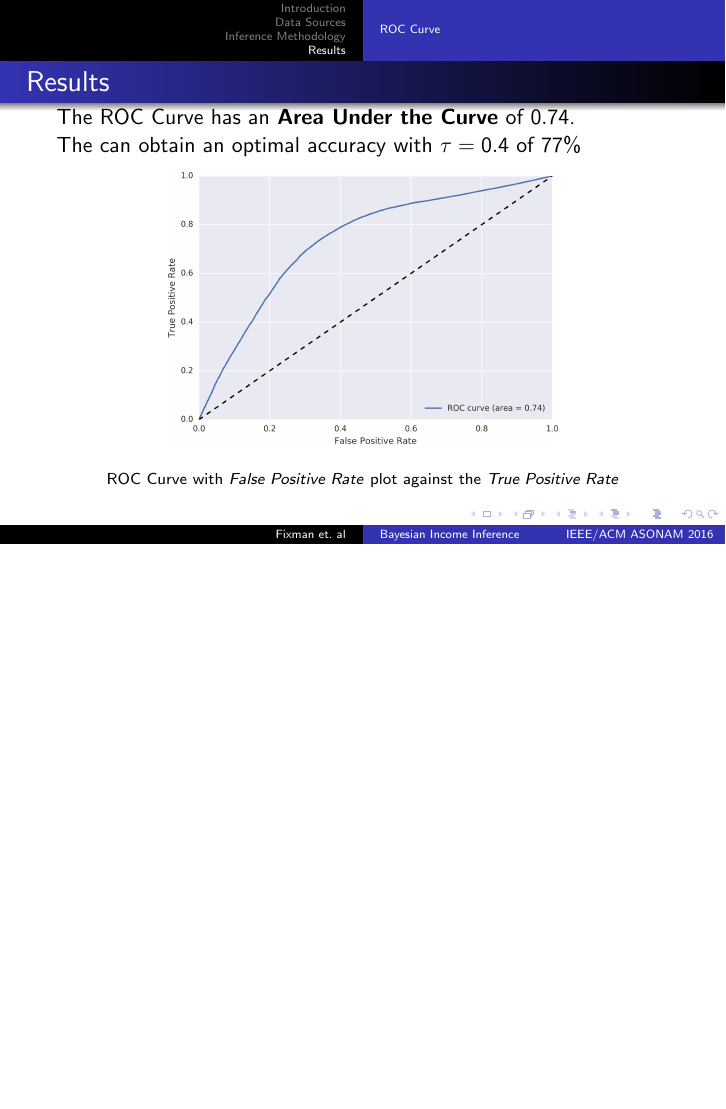
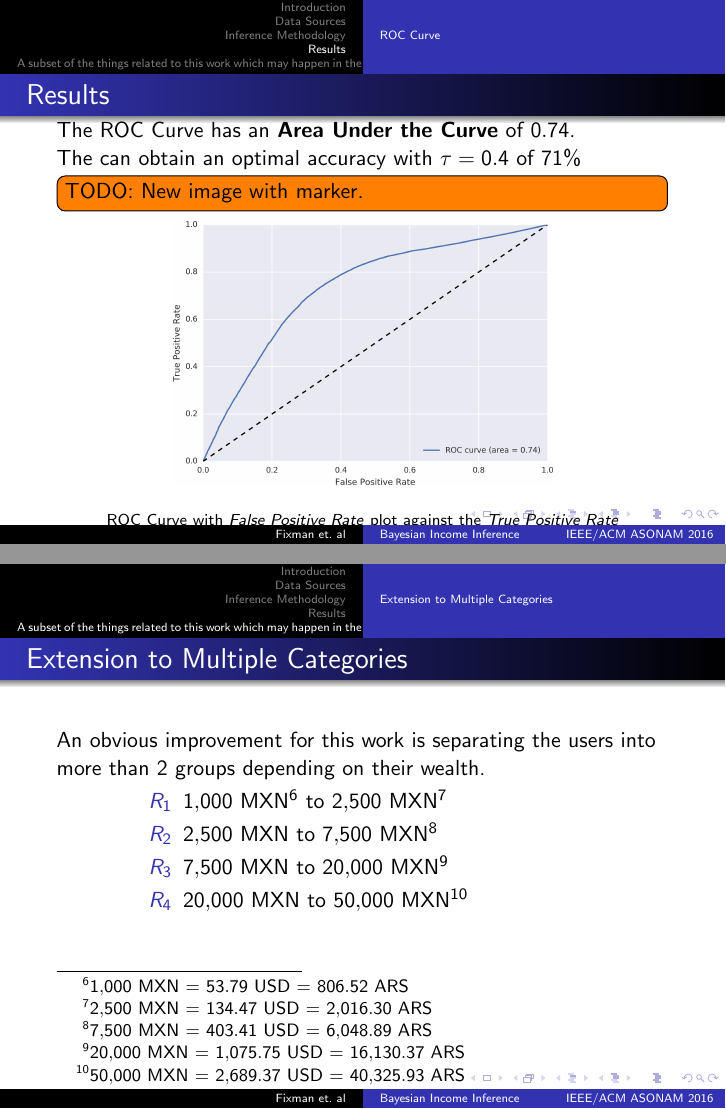
Before and after one commit to mfixman/Tesis, LaTeX slides (Asonam2016/presentation/presentation.tex): page 15 of 15 before the commit and pages 15 and 16 of 18 after it, the two joined at a grey line, the shorter picture padded with empty space. Compiled offline with pdfLaTeX.

Commit message:
Multiple categories.

```diff
--- a/Asonam2016/presentation/presentation.tex
+++ b/Asonam2016/presentation/presentation.tex
@@ -2,9 +2,12 @@
 \mode<presentation>{\usetheme{Warsaw}}
 
 \usepackage[citestyle=authortitle-icomp]{biblatex}
-\usepackage[group-separator={,}]{siunitx}
+\usepackage[group-separator={,},group-minimum-digits=4]{siunitx}
 \usepackage{tikz}
 \usepackage{relsize}
+\usepackage{todonotes}
+
+\presetkeys{todonotes}{inline}{}
 
 \setbeamertemplate{caption}{\raggedright\insertcaption\par}
 \setbeamerfont{caption}{size=\scriptsize}
@@ -138,8 +141,8 @@ This formula gives us a correlation coefficient of \( \mathbf{r_s = 0.474} \). C
 	We separate the users in our input into two disjoint groups, which have roughly the same amount of people in our dataset after removing outliers.
 
 	\begin{description}
-		\item[Poor People] have less than 3600~MXN\footnote{3600~MXN = 343~USD = 5095ARS} in their bank account.
-		\item[Wealthy People] have more than 3600~MXN.\@
+		\item[Poor People] have less than \num{3600}~MXN\footnote{3600~MXN = 343~USD = \num{5095}ARS} in their bank account.
+		\item[Wealthy People] have more than \num{3600}~MXN.\@
 	\end{description}
 
 	According to our hypothesis, poor people should have more calls to other poorer people, while wealthy people should have a higher proportion of calls to wealthier ones.
@@ -168,18 +171,18 @@ This formula gives us a correlation coefficient of \( \mathbf{r_s = 0.474} \). C
 \section{Results}
 \subsection{ROC Curve}
 \begin{frame}[fragile]{Results}
-	\begin{overlayarea}{\textwidth}{.3\textheight}
+	\begin{overlayarea}{\textwidth}{2.5em}
 		\alt<1>{%
 			We then define a parameter \( \tau \) which balances the precision and recall of each users' distribution.
 		}{}
 		\alt<2>{%
 			The ROC Curve has an \textbf{Area Under the Curve} of \num{0.74}.
 
-			The can obtain an optimal accuracy with \( \tau = 0.4 \) of 77\%
+			The can obtain an optimal accuracy with \( \tau = 0.4 \) of 71\%
 		}{}
 	\end{overlayarea}
 
-	\vspace{-4em}
+	\todo{TODO: New image with marker.}
 	\begin{figure}
 		\includegraphics[height=.6\textheight]
 		{../figures/ROC_BETA/ROC_Beta_based_approach_201504.png}
@@ -187,4 +190,30 @@ This formula gives us a correlation coefficient of \( \mathbf{r_s = 0.474} \). C
 	\end{figure}
 \end{frame}
 
+\section{A subset of the things related to this work which may happen in the future}
+\subsection{Extension to Multiple Categories}
+
+\begin{frame}{Extension to Multiple Categories}
+	An obvious improvement for this work is separating the users into more than 2 groups depending on their wealth.
+
+	\begin{description}[leftmargin=!]
+		\item[\(R_1\)] \num{1000}~MXN\footnote{\num{1000}~MXN = \num{53.79}~USD = \num{806.52} ARS} to \num{2500}~MXN\footnote{\num{2500}~MXN = \num{134.47}~USD = \num{2016.30}~ARS}
+		\item[\(R_2\)] \num{2500}~MXN to \num{7500}~MXN\footnote{\num{7500}~MXN = \num{403.41}~USD = \num{6048.89}~ARS}
+		\item[\(R_3\)] \num{7500}~MXN to \num{20000}~MXN\footnote{\num{20000}~MXN = \num{1075.75}~USD = \num{16130.37}~ARS}
+		\item[\(R_4\)] \num{20000}~MXN to \num{50000}~MXN\footnote{\num{50000}~MXN = \num{2689.37}~USD = \num{40325.93}~ARS}
+	\end{description}
+\end{frame}
+
+\begin{frame}
+	Instead of using a Beta Distribution for each user \( j \), we define a \textbf{Dirichlet distribution} for each category, taking \( \alpha^j_i \) as the number it has with users to the category \( i \).
+
+	\[
+		D^j \left( x_1, \ldots, x_5; \alpha^j_1, \ldots, \alpha^j_5 \right) = \frac{1}{\Beta(\alpha)} \prod^5_{i = 1}{x_i^{\alpha^j_i - 1}}
+	\]
+
+	\pause{}
+
+	The result of the distribution is 5 distributions for each user, which gives the probability of each user to belong to each category.
+\end{frame}
+
 \end{document}
```
Also changed, not shown: Asonam2016/presentation/presentation.tex (6 more changed lines).
